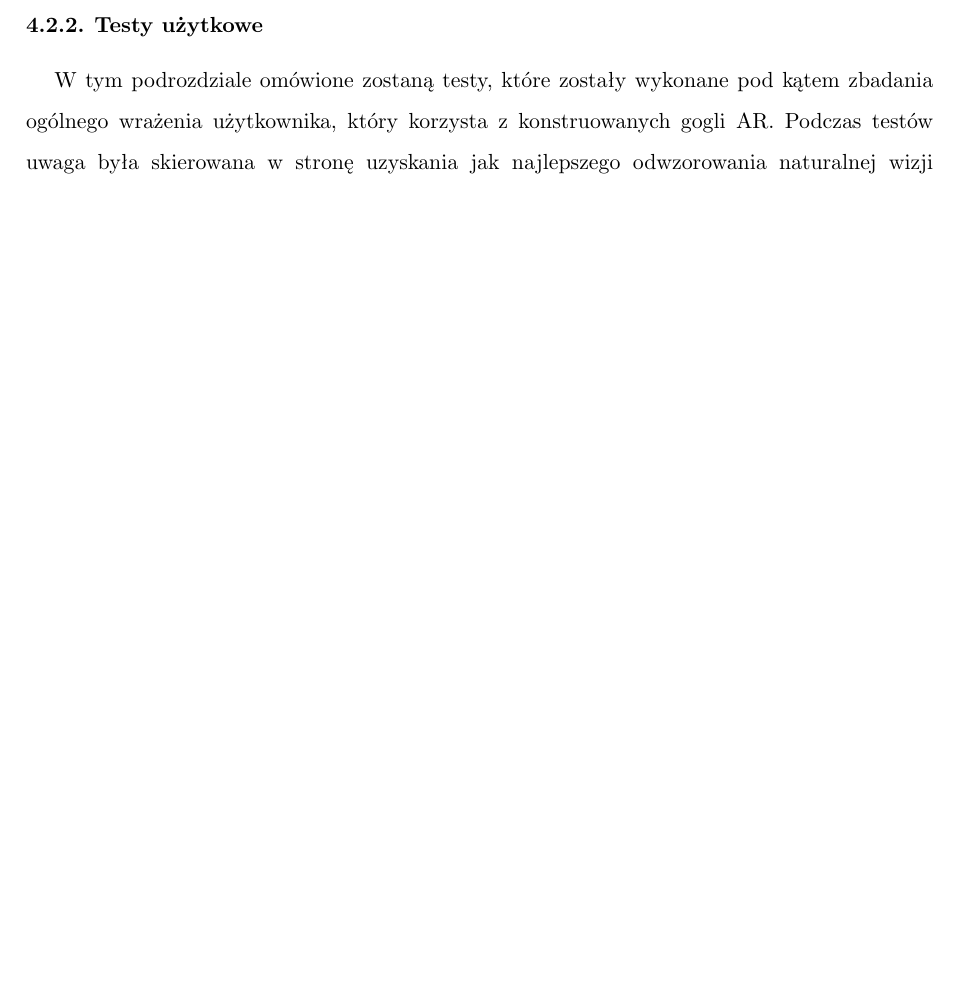
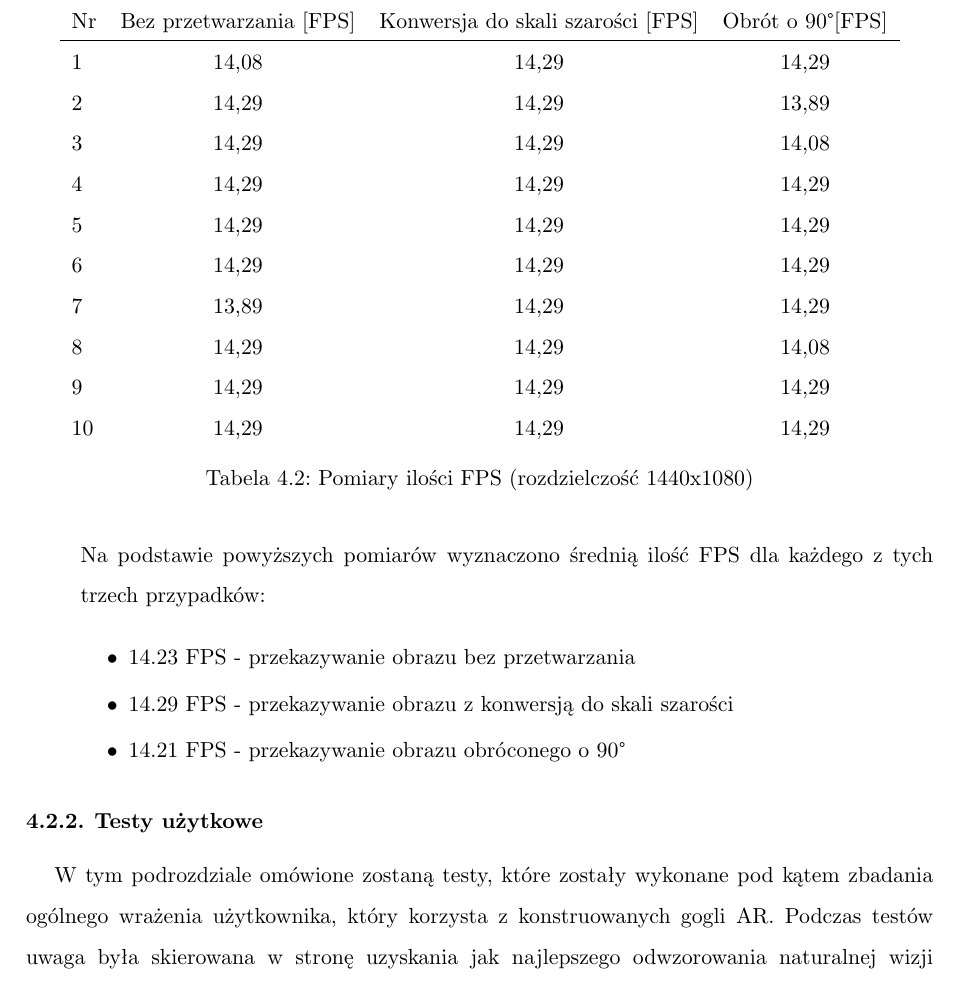
Before and after one commit to dawidlazuk/OculusAR, a LaTeX thesis (Docs/latex/Inzynierka_szablon.tex): part of page 38 of 48 before the commit and part of page 40 of 49 after it, cut at the place of the change, the shorter picture padded with empty space. Compiled offline with pdfLaTeX.

Commit message:
more thesis

```diff
--- a/Docs/latex/Inzynierka_szablon.tex
+++ b/Docs/latex/Inzynierka_szablon.tex
@@ -846,6 +880,32 @@ TODO
 
 \textit{Wyniki}
 TODO
+
+\begin{table}[H]
+\centering
+\begin{tabular}{lccc}
+Nr & Bez przetwarzania {[}FPS{]} & Konwersja do skali szarości {[}FPS{]} & Obrót o 90\textdegree {[}FPS{]} \\ \hline
+1  & 14,08                       & 14,29                                 & 14,29                           \\
+2  & 14,29                       & 14,29                                 & 13,89                           \\
+3  & 14,29                       & 14,29                                 & 14,08                           \\
+4  & 14,29                       & 14,29                                 & 14,29                           \\
+5  & 14,29                       & 14,29                                 & 14,29                           \\
+6  & 14,29                       & 14,29                                 & 14,29                           \\
+7  & 13,89                       & 14,29                                 & 14,29                           \\
+8  & 14,29                       & 14,29                                 & 14,08                           \\
+9  & 14,29                       & 14,29                                 & 14,29                           \\
+10 & 14,29                       & 14,29                                 & 14,29
+\end{tabular}
+\caption{Pomiary ilości FPS (rozdzielczość 1440x1080)}
+\end{table}
+
+Na podstawie powyższych pomiarów wyznaczono średnią ilość FPS dla każdego z tych trzech przypadków:
+
+\begin{itemize}
+\item 14.23 FPS - przekazywanie obrazu bez przetwarzania
+\item 14.29 FPS - przekazywanie obrazu z konwersją do skali szarości
+\item 14.21 FPS - przekazywanie obrazu obróconego o 90\textdegree
+\end{itemize}
 
 \end{description}
 
```
Also changed, not shown: Docs/latex/Inzynierka_szablon.tex (38 more changed lines).
